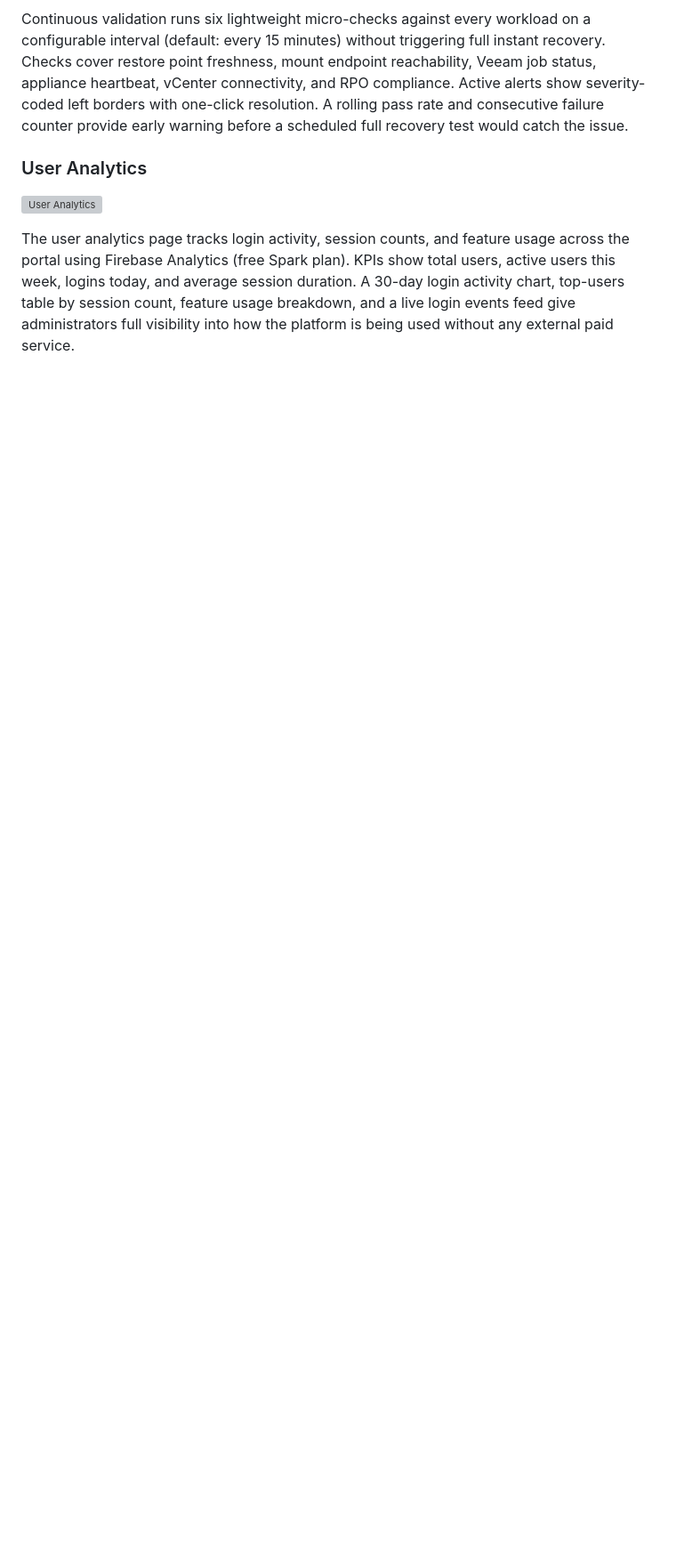
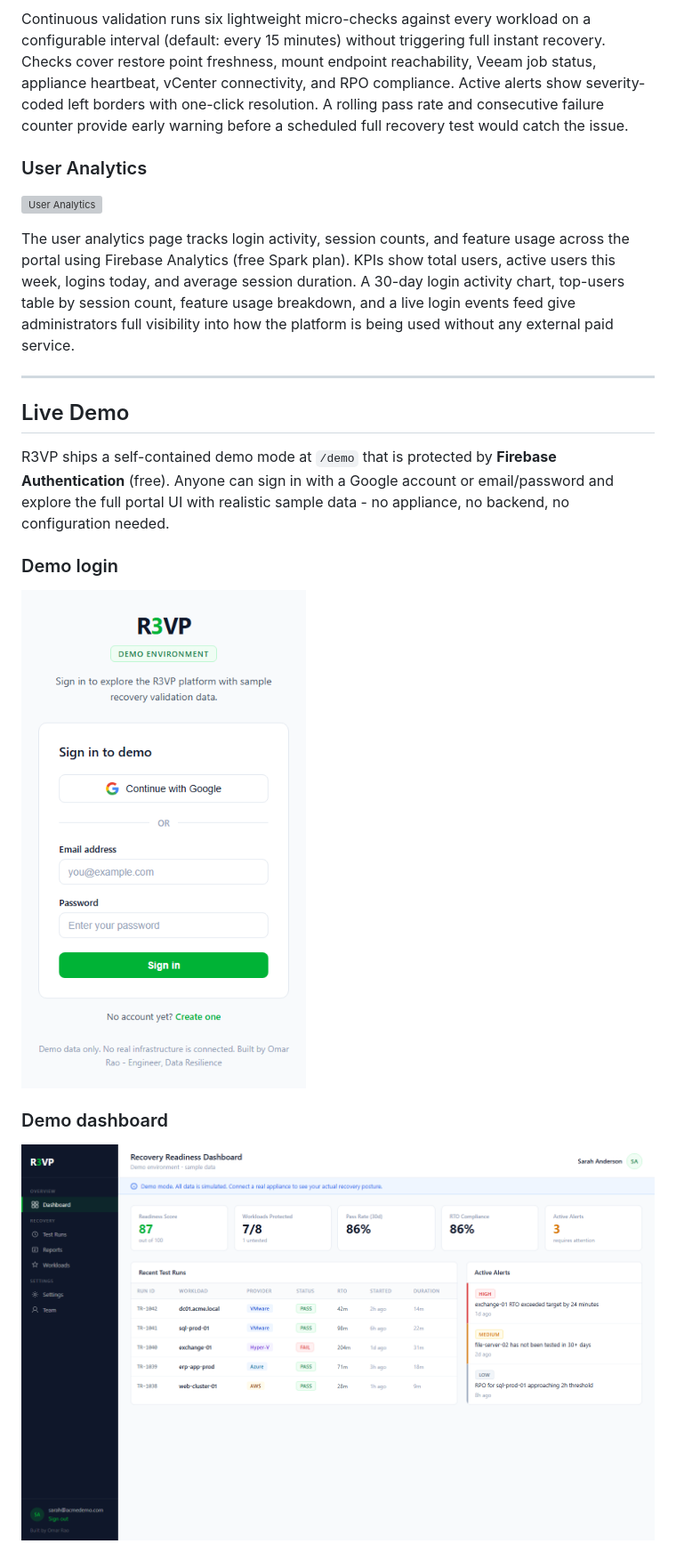
Before and after one commit to OmarRao/r3vp, a Markdown page: README.md, the part around one of its changes. Shown at 89% size. Drawn GitHub-style; pictures changed too: docs/screenshots/demo-dashboard.png (added), docs/screenshots/demo-login.png (added); blank space fills up the shorter version; grey boxes are pictures that could not be loaded.

```diff
--- a/README.md
+++ b/README.md
@@ -290,3 +290,18 @@ Continuous validation runs six lightweight micro-checks against every workload o
 ![User Analytics](docs/screenshots/analytics.png)
 
 The user analytics page tracks login activity, session counts, and feature usage across the portal using Firebase Analytics (free Spark plan). KPIs show total users, active users this week, logins today, and average session duration. A 30-day login activity chart, top-users table by session count, feature usage breakdown, and a live login events feed give administrators full visibility into how the platform is being used without any external paid service.
+
+---
+
+## Live Demo
+
+R3VP ships a self-contained demo mode at `/demo` that is protected by **Firebase Authentication** (free). Anyone can sign in with a Google account or email/password and explore the full portal UI with realistic sample data - no appliance, no backend, no configuration needed.
+
+### Demo login
+
+![Demo Login](docs/screenshots/demo-login.png)
+
+### Demo dashboard
+
+![Demo Dashboard](docs/screenshots/demo-dashboard.png)
+
```
Also changed, not shown: other parts of README.md (+11 -0 lines), CHANGELOG.md (+5 -0 lines), 9 other files.
